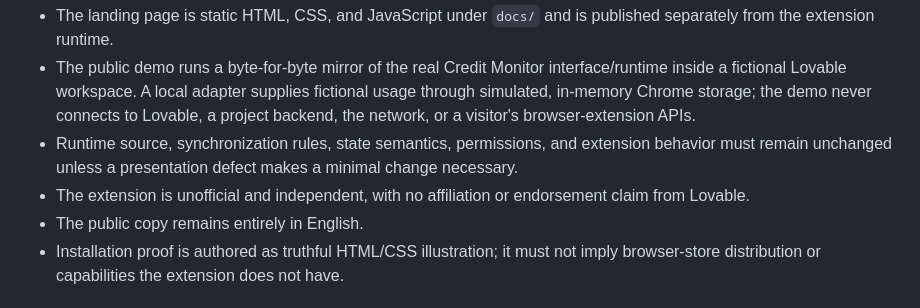
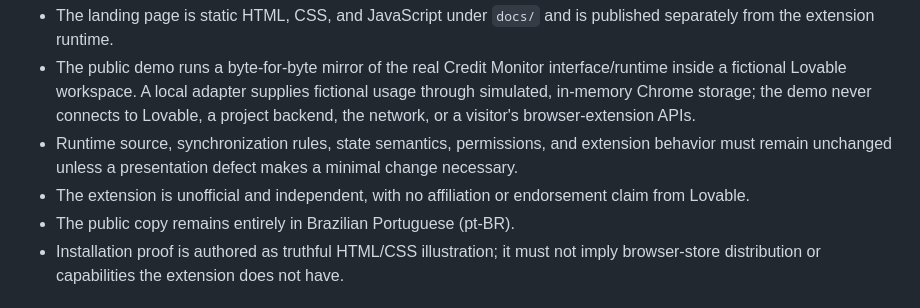
Before and after one commit to borgescodes/lovable-credit-monitor, a Markdown page: PRODUCT.md, the part around the change. Rendered like a GitHub page.

Commit message:
Align product context with PT-BR landing

```diff
--- a/PRODUCT.md
+++ b/PRODUCT.md
@@ -35,7 +35,7 @@ The extension treats Lovable's People screen as the authoritative source, reads
 - The public demo runs a byte-for-byte mirror of the real Credit Monitor interface/runtime inside a fictional Lovable workspace. A local adapter supplies fictional usage through simulated, in-memory Chrome storage; the demo never connects to Lovable, a project backend, the network, or a visitor's browser-extension APIs.
 - Runtime source, synchronization rules, state semantics, permissions, and extension behavior must remain unchanged unless a presentation defect makes a minimal change necessary.
 - The extension is unofficial and independent, with no affiliation or endorsement claim from Lovable.
-- The public copy remains entirely in English.
+- The public copy remains entirely in Brazilian Portuguese (pt-BR).
 - Installation proof is authored as truthful HTML/CSS illustration; it must not imply browser-store distribution or capabilities the extension does not have.
 
 ## Brand Commitments
```
